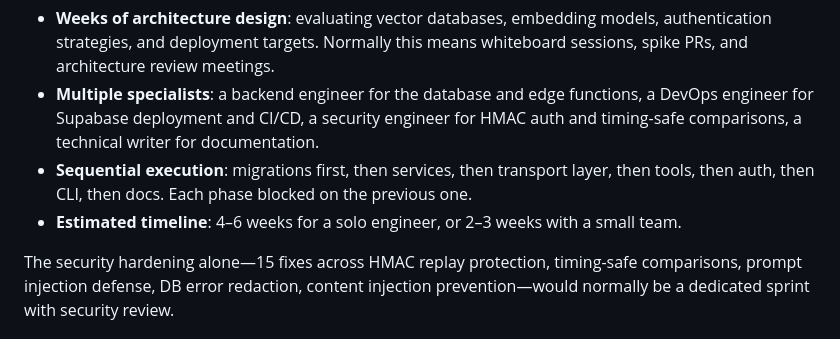
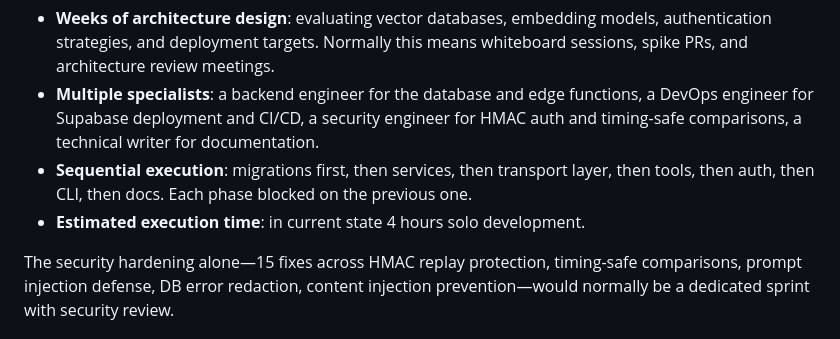
Before and after one commit to eovidiu/open-brain, a Markdown page: docs/leapfrog.md, the part around the change. Rendered like a GitHub page.

Commit message:
correcting time spent

```diff
--- a/docs/leapfrog.md
+++ b/docs/leapfrog.md
@@ -21,7 +21,7 @@ Building a system like Open Brain traditionally would require:
 - **Weeks of architecture design**: evaluating vector databases, embedding models, authentication strategies, and deployment targets. Normally this means whiteboard sessions, spike PRs, and architecture review meetings.
 - **Multiple specialists**: a backend engineer for the database and edge functions, a DevOps engineer for Supabase deployment and CI/CD, a security engineer for HMAC auth and timing-safe comparisons, a technical writer for documentation.
 - **Sequential execution**: migrations first, then services, then transport layer, then tools, then auth, then CLI, then docs. Each phase blocked on the previous one.
-- **Estimated timeline**: 4–6 weeks for a solo engineer, or 2–3 weeks with a small team.
+- **Estimated execution time**: in current state 4 hours solo development.
 
 The security hardening alone—15 fixes across HMAC replay protection, timing-safe comparisons, prompt injection defense, DB error redaction, content injection prevention—would normally be a dedicated sprint with security review.
 
```
